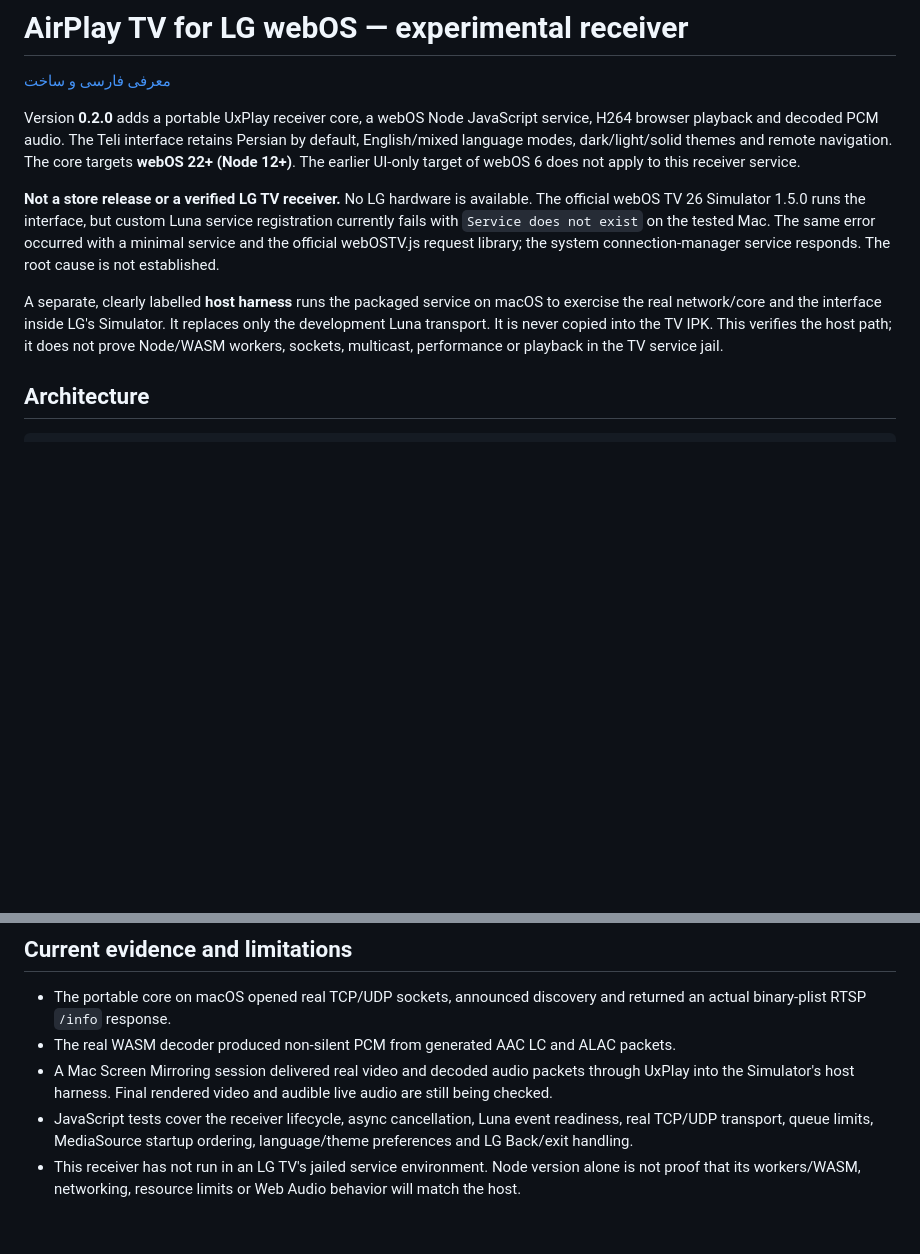
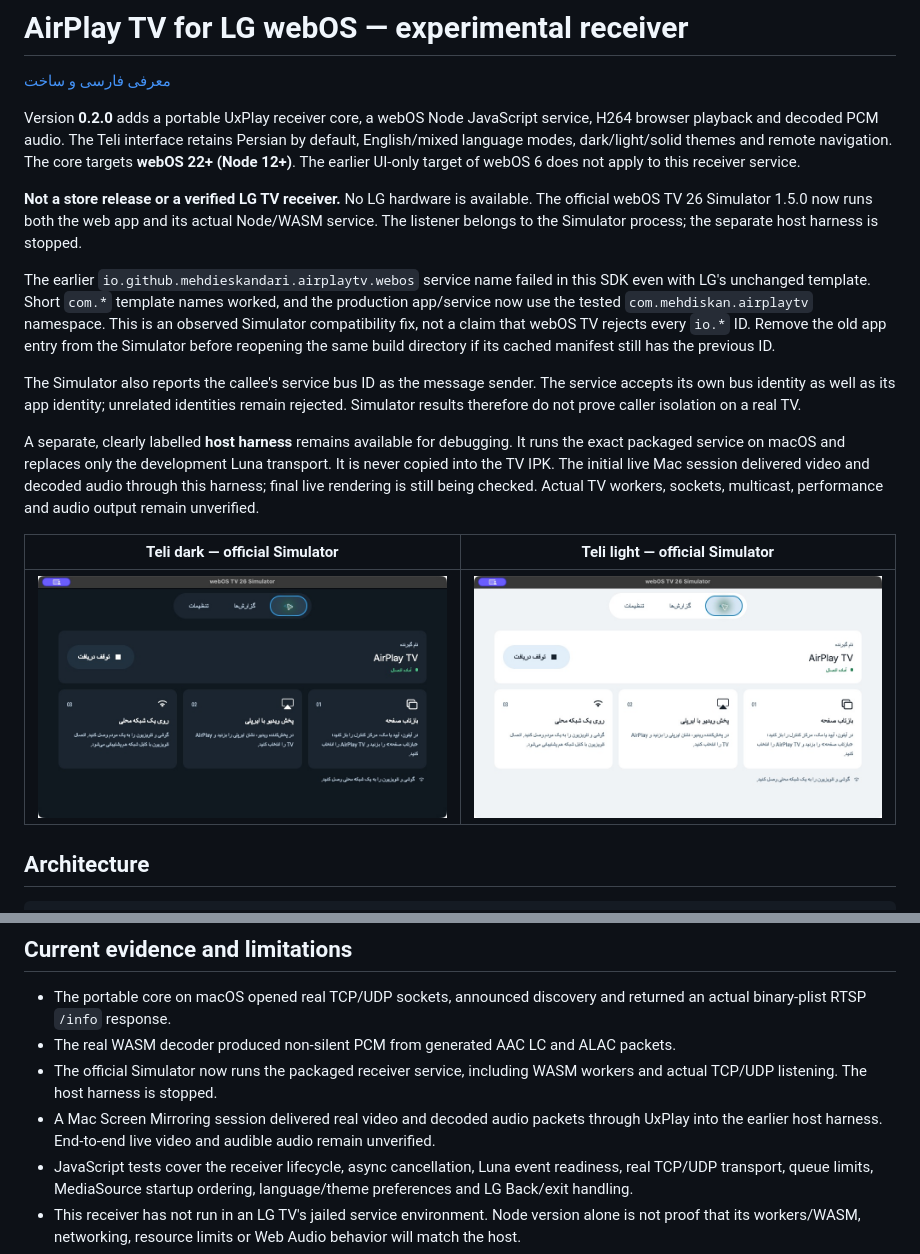
Before and after one commit to MehdiEskandari/airplay-tv, a Markdown page: platforms/webos/README.md, 2 parts joined by grey strips. GitHub-like rendering; pictures changed too: docs/screenshots/webos/simulator-teli-dark.jpg (added), docs/screenshots/webos/simulator-teli-light.jpg (added); blank space fills up the shorter version.

Commit message:
Run receiver in LG Simulator and verify synthetic media playback

```diff
--- a/platforms/webos/README.md
+++ b/platforms/webos/README.md
@@ -4,9 +4,17 @@
 
 Version **0.2.0** adds a portable UxPlay receiver core, a webOS Node JavaScript service, H264 browser playback and decoded PCM audio. The Teli interface retains Persian by default, English/mixed language modes, dark/light/solid themes and remote navigation. The core targets **webOS 22+ (Node 12+)**. The earlier UI-only target of webOS 6 does not apply to this receiver service.
 
-**Not a store release or a verified LG TV receiver.** No LG hardware is available. The official webOS TV 26 Simulator 1.5.0 runs the interface, but custom Luna service registration currently fails with `Service does not exist` on the tested Mac. The same error occurred with a minimal service and the official webOSTV.js request library; the system connection-manager service responds. The root cause is not established.
+**Not a store release or a verified LG TV receiver.** No LG hardware is available. The official webOS TV 26 Simulator 1.5.0 now runs both the web app and its actual Node/WASM service. The listener belongs to the Simulator process; the separate host harness is stopped.
 
-A separate, clearly labelled **host harness** runs the packaged service on macOS to exercise the real network/core and the interface inside LG's Simulator. It replaces only the development Luna transport. It is never copied into the TV IPK. This verifies the host path; it does not prove Node/WASM workers, sockets, multicast, performance or playback in the TV service jail.
+The earlier `io.github.mehdieskandari.airplaytv.webos` service name failed in this SDK even with LG's unchanged template. Short `com.*` template names worked, and the production app/service now use the tested `com.mehdiskan.airplaytv` namespace. This is an observed Simulator compatibility fix, not a claim that webOS TV rejects every `io.*` ID. Remove the old app entry from the Simulator before reopening the same build directory if its cached manifest still has the previous ID.
+
+The Simulator also reports the callee's service bus ID as the message sender. The service accepts its own bus identity as well as its app identity; unrelated identities remain rejected. Simulator results therefore do not prove caller isolation on a real TV.
+
+A separate, clearly labelled **host harness** remains available for debugging. It runs the exact packaged service on macOS and replaces only the development Luna transport. It is never copied into the TV IPK. The initial live Mac session delivered video and decoded audio through this harness; final live rendering is still being checked. Actual TV workers, sockets, multicast, performance and audio output remain unverified.
+
+| Teli dark — official Simulator | Teli light — official Simulator |
+| --- | --- |
+| ![Dark](../../docs/screenshots/webos/simulator-teli-dark.jpg) | ![Light](../../docs/screenshots/webos/simulator-teli-light.jpg) |
 
 ## Architecture
 
@@ -75,7 +93,8 @@ Use the device name configured during setup. First inspect service startup, Node
 
 - The portable core on macOS opened real TCP/UDP sockets, announced discovery and returned an actual binary-plist RTSP `/info` response.
 - The real WASM decoder produced non-silent PCM from generated AAC LC and ALAC packets.
-- A Mac Screen Mirroring session delivered real video and decoded audio packets through UxPlay into the Simulator's host harness. Final rendered video and audible live audio are still being checked.
+- The official Simulator now runs the packaged receiver service, including WASM workers and actual TCP/UDP listening. The host harness is stopped.
+- A Mac Screen Mirroring session delivered real video and decoded audio packets through UxPlay into the earlier host harness. End-to-end live video and audible audio remain unverified.
 - JavaScript tests cover the receiver lifecycle, async cancellation, Luna event readiness, real TCP/UDP transport, queue limits, MediaSource startup ordering, language/theme preferences and LG Back/exit handling.
 - This receiver has not run in an LG TV's jailed service environment. Node version alone is not proof that its workers/WASM, networking, resource limits or Web Audio behavior will match the host.
 - Direct AirPlay URL/HLS playback is not implemented for LG; the shared Samsung AVPlay handler is not an LG playback backend. DRM, HEVC, subtitles and old AirTunes ANNOUNCE clients are not supported by this prototype. UI guide cards describe AirPlay workflows and are not a compatibility guarantee.
```
Also changed, not shown: other parts of platforms/webos/README.md (+18 -8 lines), README.md (+9 -6 lines), docs/screenshots/webos/simulator-media-selftest.jpg (added), 12 other files.
